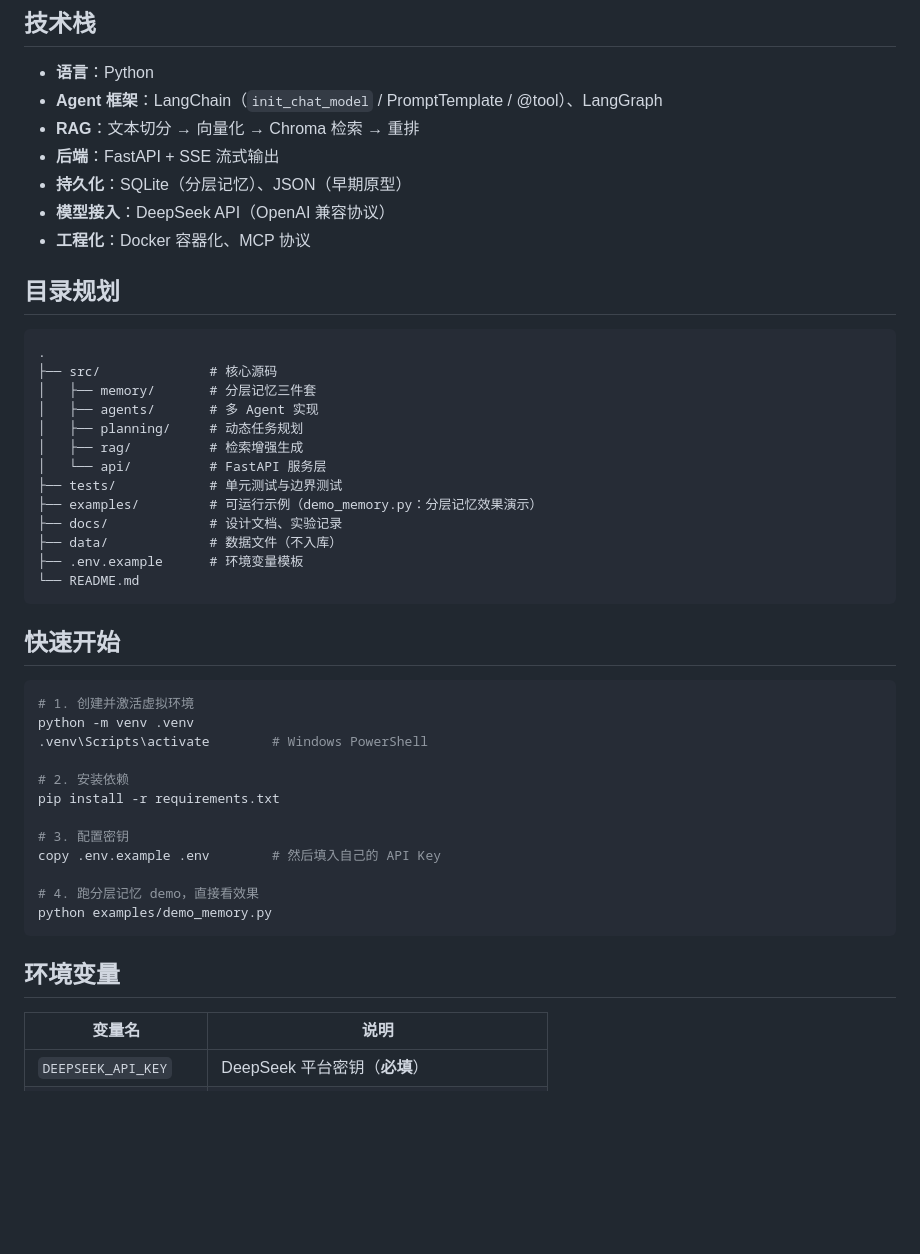
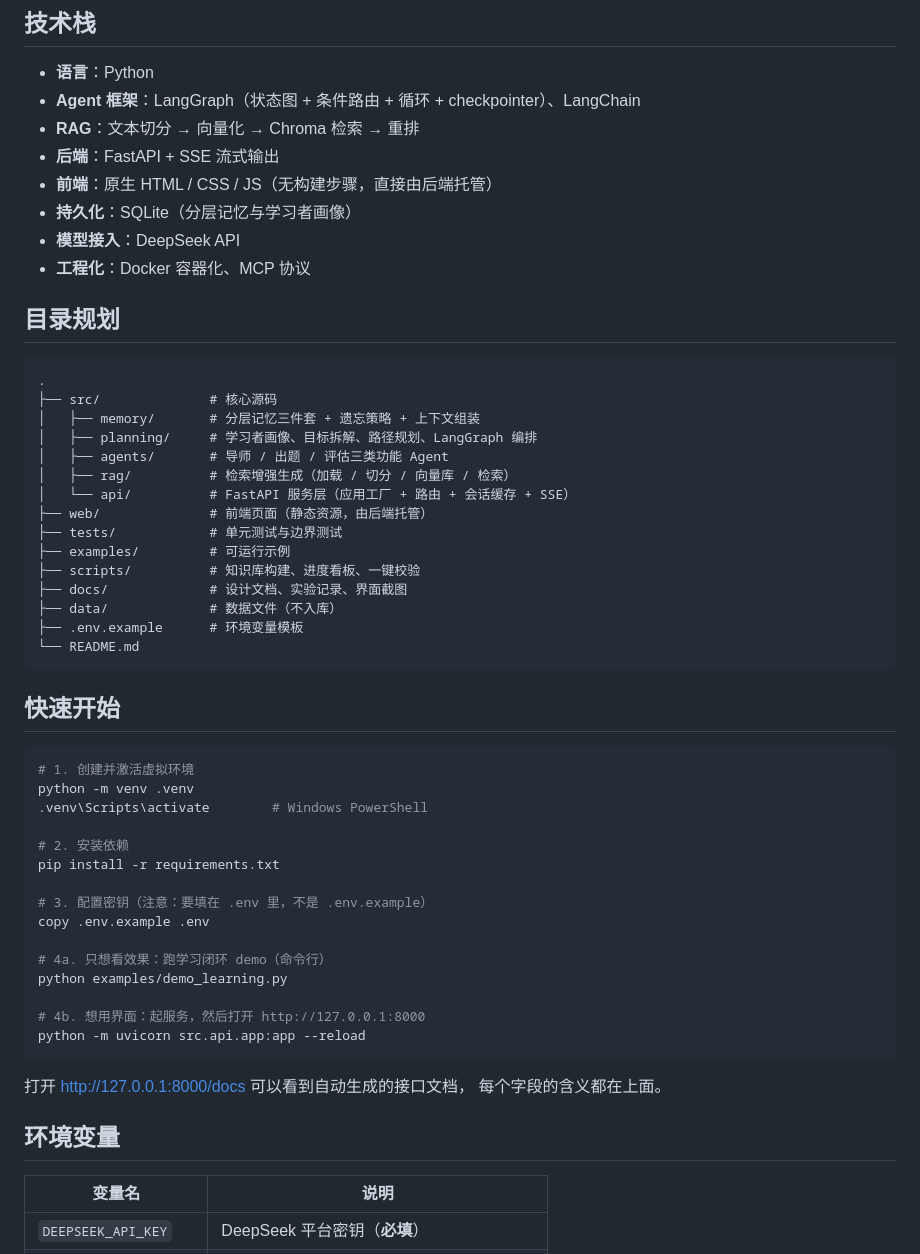
Before and after one commit to xyx1364173549-sudo/-Agent-, a Markdown page: README.md, the part around one of its changes. Drawn GitHub-style; blank space fills up the shorter version.

````diff
--- a/README.md
+++ b/README.md
@@ -13,11 +20,12 @@
 ## 技术栈
 
 - **语言**：Python
-- **Agent 框架**：LangChain（`init_chat_model` / PromptTemplate / @tool）、LangGraph
+- **Agent 框架**：LangGraph（状态图 + 条件路由 + 循环 + checkpointer）、LangChain
 - **RAG**：文本切分 → 向量化 → Chroma 检索 → 重排
 - **后端**：FastAPI + SSE 流式输出
-- **持久化**：SQLite（分层记忆）、JSON（早期原型）
-- **模型接入**：DeepSeek API（OpenAI 兼容协议）
+- **前端**：原生 HTML / CSS / JS（无构建步骤，直接由后端托管）
+- **持久化**：SQLite（分层记忆与学习者画像）
+- **模型接入**：DeepSeek API
 - **工程化**：Docker 容器化、MCP 协议
 
 ## 目录规划
@@ -25,14 +33,16 @@
 ```
 .
 ├── src/              # 核心源码
-│   ├── memory/       # 分层记忆三件套
-│   ├── agents/       # 多 Agent 实现
-│   ├── planning/     # 动态任务规划
-│   ├── rag/          # 检索增强生成
-│   └── api/          # FastAPI 服务层
+│   ├── memory/       # 分层记忆三件套 + 遗忘策略 + 上下文组装
+│   ├── planning/     # 学习者画像、目标拆解、路径规划、LangGraph 编排
+│   ├── agents/       # 导师 / 出题 / 评估三类功能 Agent
+│   ├── rag/          # 检索增强生成（加载 / 切分 / 向量库 / 检索）
+│   └── api/          # FastAPI 服务层（应用工厂 + 路由 + 会话缓存 + SSE）
+├── web/              # 前端页面（静态资源，由后端托管）
 ├── tests/            # 单元测试与边界测试
-├── examples/         # 可运行示例（demo_memory.py：分层记忆效果演示）
-├── docs/             # 设计文档、实验记录
+├── examples/         # 可运行示例
+├── scripts/          # 知识库构建、进度看板、一键校验
+├── docs/             # 设计文档、实验记录、界面截图
 ├── data/             # 数据文件（不入库）
 ├── .env.example      # 环境变量模板
 └── README.md
@@ -48,14 +58,21 @@ python -m venv .venv
 # 2. 安装依赖
 pip install -r requirements.txt
 
-# 3. 配置密钥
-copy .env.example .env        # 然后填入自己的 API Key
+# 3. 配置密钥（注意：要填在 .env 里，不是 .env.example）
+copy .env.example .env
 
-# 4. 跑分层记忆 demo，直接看效果
-python examples/demo_memory.py
+# 4a. 只想看效果：跑学习闭环 demo（命令行）
+python examples/demo_learning.py
+
+# 4b. 想用界面：起服务，然后打开 http://127.0.0.1:8000
+python -m uvicorn src.api.app:app --reload
 ```
 
+打开 http://127.0.0.1:8000/docs 可以看到自动生成的接口文档，
+每个字段的含义都在上面。
+
 ## 环境变量
+
 
 | 变量名 | 说明 |
 | --- | --- |
````
Also changed, not shown: other parts of README.md (+7 -0 lines), PLAN.md (+4 -3 lines), docs/screenshots/01-开课中.png (added), docs/screenshots/02-批改后.png (added), 6 other files.
